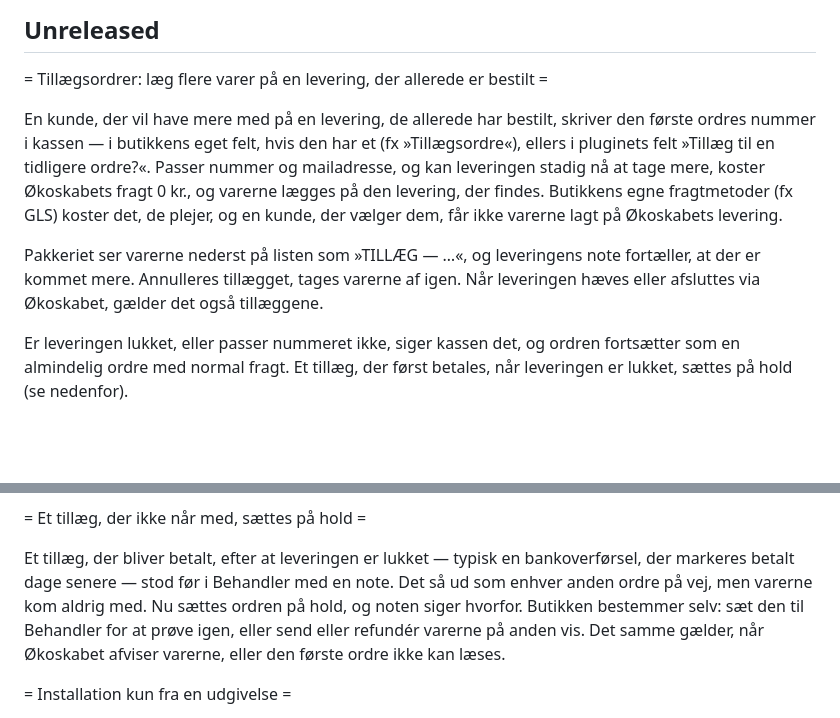
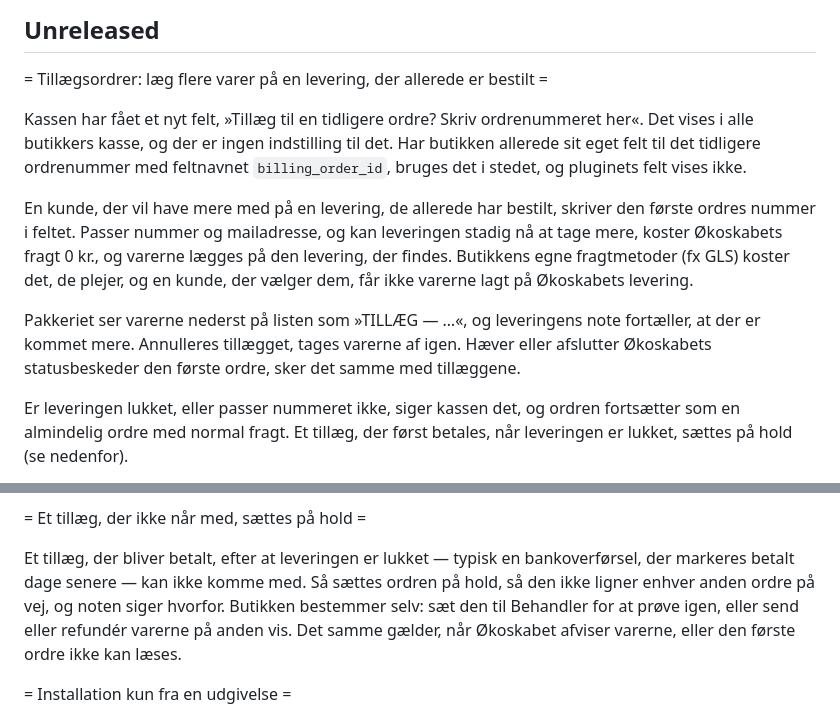
Before and after one commit to okoskabet/okoskabet-woocommerce-plugin, a Markdown page: CHANGELOG.md, 2 parts joined by grey strips. Rendered like a GitHub page; blank space fills up the shorter version.

Commit message:
Changelog: feltet til tillæg vises i alle kasser, og tillæg på hold har intet »før«
Pluginets felt tegnes i hver kasse uden indstilling, medmindre butikken har
et felt, der hedder billing_order_id. Kun det navn genkendes, ikke et
vilkårligt eget felt. Tillæg fandtes ikke i 1.5.2, så »stod før i Behandler«
beskrev en mellemudgave, ingen butik har haft.

Co-Authored-By: Claude Opus 5.5 <noreply@anthropic.com>

```diff
--- a/CHANGELOG.md
+++ b/CHANGELOG.md
@@ -6,17 +6,23 @@ All notable changes to the Økoskabet WooCommerce Plugin will be documented in t
 
 = Tillægsordrer: læg flere varer på en levering, der allerede er bestilt =
 
+Kassen har fået et nyt felt, »Tillæg til en tidligere ordre? Skriv
+ordrenummeret her«. Det vises i alle butikkers kasse, og der er ingen
+indstilling til det. Har butikken allerede sit eget felt til det tidligere
+ordrenummer med feltnavnet `billing_order_id`, bruges det i stedet, og
+pluginets felt vises ikke.
+
 En kunde, der vil have mere med på en levering, de allerede har bestilt,
-skriver den første ordres nummer i kassen — i butikkens eget felt, hvis den har
-et (fx »Tillægsordre«), ellers i pluginets felt »Tillæg til en tidligere
-ordre?«. Passer nummer og mailadresse, og kan leveringen stadig nå at tage mere,
-koster Økoskabets fragt 0 kr., og varerne lægges på den levering, der findes.
-Butikkens egne fragtmetoder (fx GLS) koster det, de plejer, og en kunde, der
-vælger dem, får ikke varerne lagt på Økoskabets levering.
+skriver den første ordres nummer i feltet. Passer nummer og mailadresse, og kan
+leveringen stadig nå at tage mere, koster Økoskabets fragt 0 kr., og varerne
+lægges på den levering, der findes. Butikkens egne fragtmetoder (fx GLS) koster
+det, de plejer, og en kunde, der vælger dem, får ikke varerne lagt på
+Økoskabets levering.
 
 Pakkeriet ser varerne nederst på listen som »TILLÆG — …«, og leveringens note
 fortæller, at der er kommet mere. Annulleres tillægget, tages varerne af igen.
-Når leveringen hæves eller afsluttes via Økoskabet, gælder det også tillæggene.
+Hæver eller afslutter Økoskabets statusbeskeder den første ordre, sker det
+samme med tillæggene.
 
 Er leveringen lukket, eller passer nummeret ikke, siger kassen det, og ordren
 fortsætter som en almindelig ordre med normal fragt. Et tillæg, der først
@@ -131,9 +137,9 @@ block checkout.
 = Et tillæg, der ikke når med, sættes på hold =
 
 Et tillæg, der bliver betalt, efter at leveringen er lukket — typisk en
-bankoverførsel, der markeres betalt dage senere — stod før i Behandler med en
-note. Det så ud som enhver anden ordre på vej, men varerne kom aldrig med. Nu
-sættes ordren på hold, og noten siger hvorfor. Butikken bestemmer selv: sæt den
+bankoverførsel, der markeres betalt dage senere — kan ikke komme med. Så sættes
+ordren på hold, så den ikke ligner enhver anden ordre på vej, og noten siger
+hvorfor. Butikken bestemmer selv: sæt den
 til Behandler for at prøve igen, eller send eller refundér varerne på anden
 vis. Det samme gælder, når Økoskabet afviser varerne, eller den første ordre
 ikke kan læses.
```
